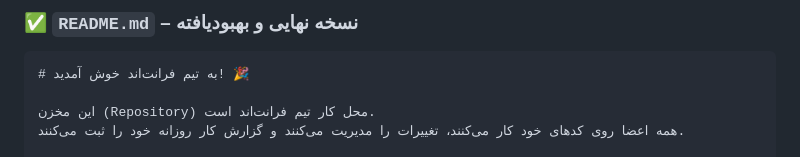
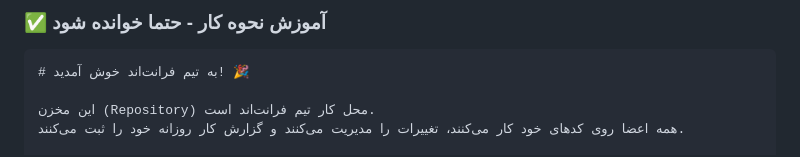
Before and after one commit to shaghayeghamin/movie-, a Markdown page: README.md, the part around the change. Drawn GitHub-style.

````diff
--- a/README.md
+++ b/README.md
@@ -1,6 +1,6 @@
 
 
-### ✅ `README.md` – نسخه نهایی و بهبودیافته
+### ✅ آموزش نحوه کار - حتما خوانده شود
 
 ```markdown
 # به تیم فرانت‌اند خوش آمدید! 🎉
````
